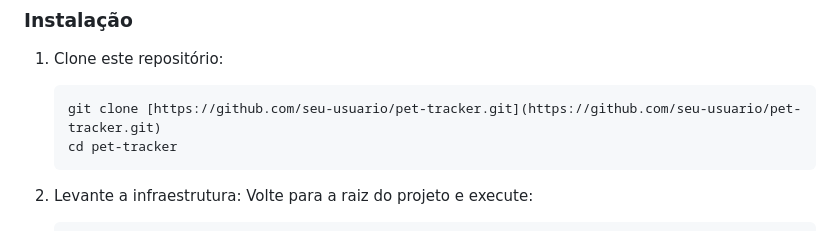
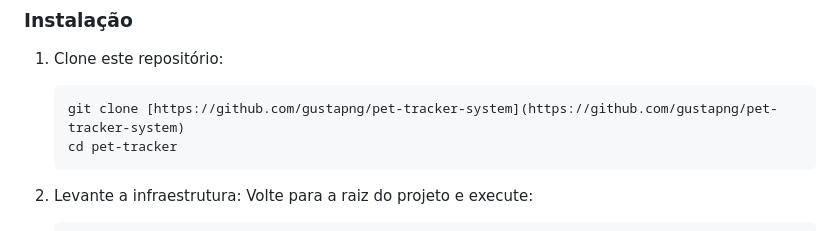
Before and after one commit to gustapng/pet-tracker-system, a Markdown page: README.MD, the part around the change. Drawn GitHub-style.

Commit message:
fix: README info

````diff
--- a/README.MD
+++ b/README.MD
@@ -46,7 +46,7 @@ Todo o ecossistema está envelopado em containers Docker. Você não precisa ter
 
 1. Clone este repositório:
    ```bash
-   git clone [https://github.com/seu-usuario/pet-tracker.git](https://github.com/seu-usuario/pet-tracker.git)
+   git clone [https://github.com/gustapng/pet-tracker-system](https://github.com/gustapng/pet-tracker-system)
    cd pet-tracker
    ```
 
````
